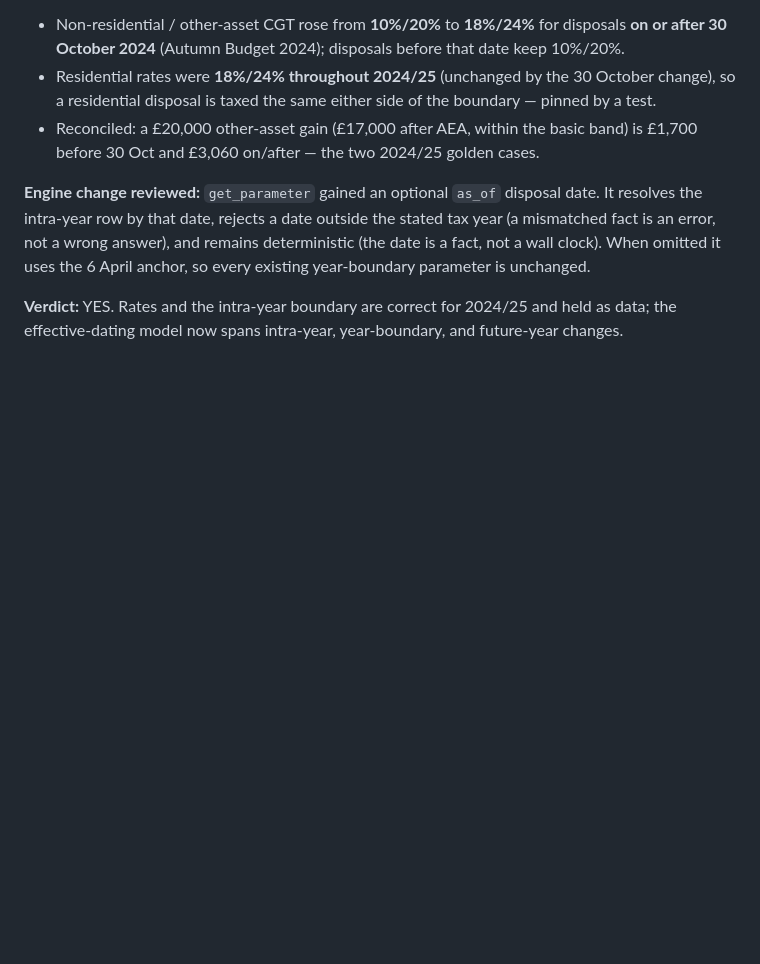
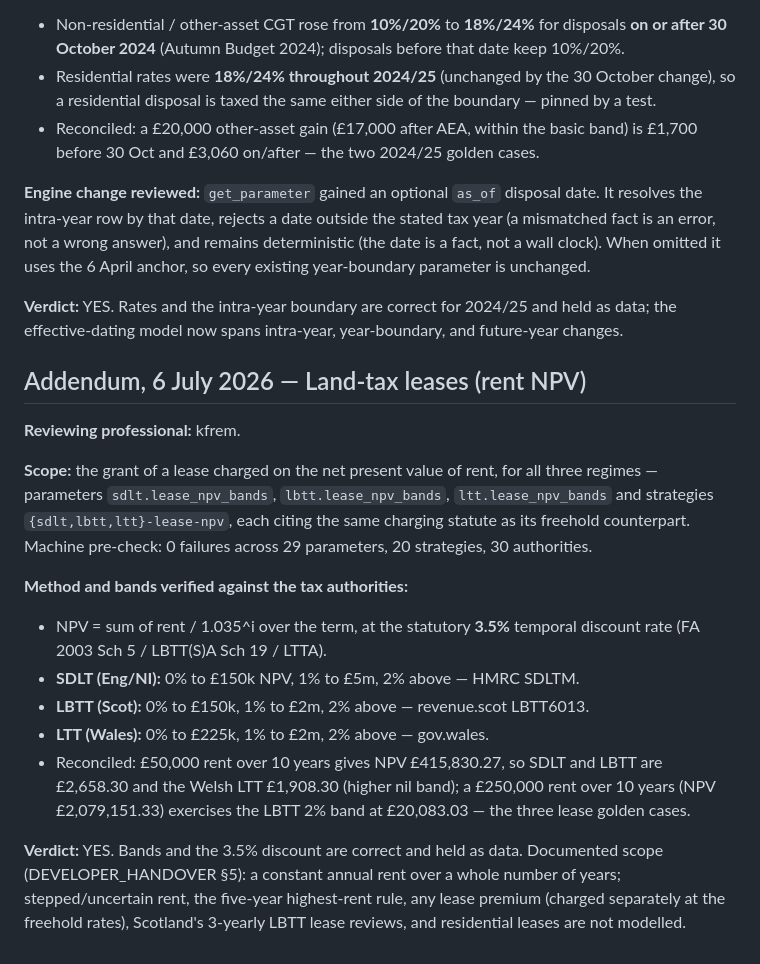
Before and after one commit to kfrem/kafs-tax-planner, a Markdown page: docs/EDITORIAL_SIGNOFF.md, the part around the change. Rendered like a GitHub page; blank space fills up the shorter version.

Commit message:
auto: save 2026-07-06 03:23

```diff
--- a/docs/EDITORIAL_SIGNOFF.md
+++ b/docs/EDITORIAL_SIGNOFF.md
@@ -222,3 +222,33 @@ parameter is unchanged.
 **Verdict:** YES. Rates and the intra-year boundary are correct for
 2024/25 and held as data; the effective-dating model now spans intra-year,
 year-boundary, and future-year changes.
+
+## Addendum, 6 July 2026 — Land-tax leases (rent NPV)
+
+**Reviewing professional:** kfrem.
+
+**Scope:** the grant of a lease charged on the net present value of rent,
+for all three regimes — parameters `sdlt.lease_npv_bands`,
+`lbtt.lease_npv_bands`, `ltt.lease_npv_bands` and strategies
+`{sdlt,lbtt,ltt}-lease-npv`, each citing the same charging statute as its
+freehold counterpart. Machine pre-check: 0 failures across 29 parameters,
+20 strategies, 30 authorities.
+
+**Method and bands verified against the tax authorities:**
+- NPV = sum of rent / 1.035^i over the term, at the statutory **3.5%**
+  temporal discount rate (FA 2003 Sch 5 / LBTT(S)A Sch 19 / LTTA).
+- **SDLT (Eng/NI):** 0% to £150k NPV, 1% to £5m, 2% above — HMRC SDLTM.
+- **LBTT (Scot):** 0% to £150k, 1% to £2m, 2% above — revenue.scot
+  LBTT6013.
+- **LTT (Wales):** 0% to £225k, 1% to £2m, 2% above — gov.wales.
+- Reconciled: £50,000 rent over 10 years gives NPV £415,830.27, so SDLT
+  and LBTT are £2,658.30 and the Welsh LTT £1,908.30 (higher nil band); a
+  £250,000 rent over 10 years (NPV £2,079,151.33) exercises the LBTT 2%
+  band at £20,083.03 — the three lease golden cases.
+
+**Verdict:** YES. Bands and the 3.5% discount are correct and held as
+data. Documented scope (DEVELOPER_HANDOVER §5): a constant annual rent
+over a whole number of years; stepped/uncertain rent, the five-year
+highest-rent rule, any lease premium (charged separately at the freehold
+rates), Scotland's 3-yearly LBTT lease reviews, and residential leases
+are not modelled.
```
